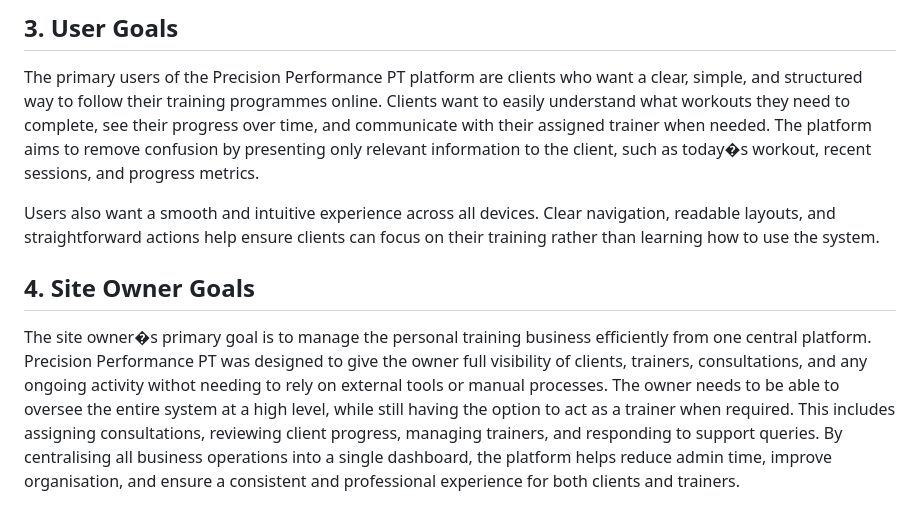
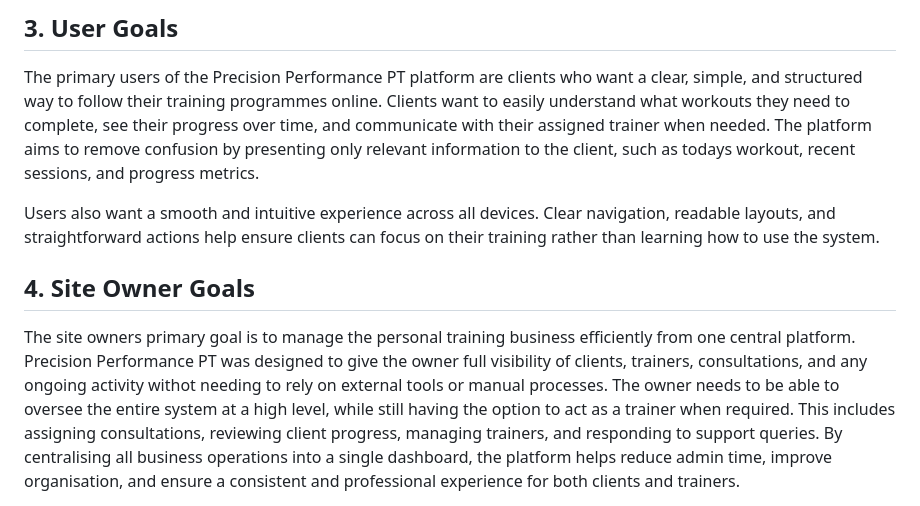
Before and after one commit to moranjohn-95/precision-performance-pt, a Markdown page: README.md, the part around one of its changes. Drawn GitHub-style.

```diff
--- a/README.md
+++ b/README.md
@@ -52,11 +52,11 @@ A key aim of the project is to clearly separate user roles. Clients, trainers, a
 The project also aims to demonstrate full-stack development skills using Django, including authentication, role-based access control, database design, and responsive front-end development, in line with Code Institute assessment criteria.
 ## 3. User Goals
 The primary users of the Precision Performance PT platform are clients who want a clear, simple, and structured way to follow their training programmes online.
-Clients want to easily understand what workouts they need to complete, see their progress over time, and communicate with their assigned trainer when needed. The platform aims to remove confusion by presenting only relevant information to the client, such as today�s workout, recent sessions, and progress metrics.
+Clients want to easily understand what workouts they need to complete, see their progress over time, and communicate with their assigned trainer when needed. The platform aims to remove confusion by presenting only relevant information to the client, such as todays workout, recent sessions, and progress metrics.
 
 Users also want a smooth and intuitive experience across all devices. Clear navigation, readable layouts, and straightforward actions help ensure clients can focus on their training rather than learning how to use the system.
 ## 4. Site Owner Goals
-The site owner�s primary goal is to manage the personal training business efficiently from one central platform. Precision Performance PT was designed to give the owner full visibility of clients, trainers, consultations, and any ongoing activity withot needing to rely on external tools or manual processes.
+The site owners primary goal is to manage the personal training business efficiently from one central platform. Precision Performance PT was designed to give the owner full visibility of clients, trainers, consultations, and any ongoing activity withot needing to rely on external tools or manual processes.
 The owner needs to be able to oversee the entire system at a high level, while still having the option to act as a trainer when required. This includes assigning consultations, reviewing client progress, managing trainers, and responding to support queries.
 By centralising all business operations into a single dashboard, the platform helps reduce admin time, improve organisation, and ensure a consistent and professional experience for both clients and trainers.
 
```
Also changed, not shown: other parts of README.md (+65 -49 lines).
